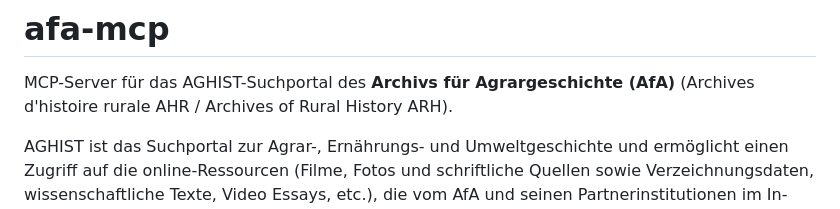
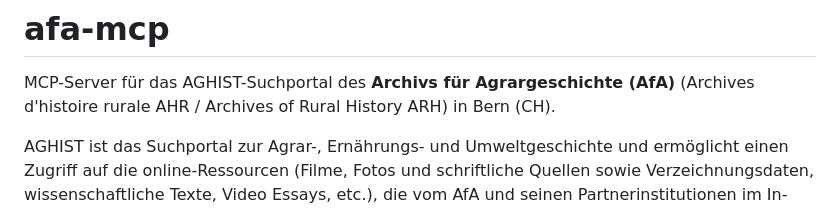
Before and after one commit to Archiv-fur-Agrargeschichte/AfA-MCP-Server, a Markdown page: README.md, the part around the change. Drawn GitHub-style.

```diff
--- a/README.md
+++ b/README.md
@@ -1,7 +1,7 @@
 # afa-mcp
 
 MCP-Server für das AGHIST-Suchportal des **Archivs für Agrargeschichte (AfA)** (Archives d'histoire rurale AHR /
-Archives of Rural History ARH).
+Archives of Rural History ARH) in Bern (CH).
 
 AGHIST ist das Suchportal zur Agrar-, Ernährungs- und Umweltgeschichte und ermöglicht einen Zugriff auf die online-Ressourcen (Filme, Fotos und schriftliche Quellen sowie Verzeichnungsdaten, wissenschaftliche Texte, Video Essays, etc.), die vom AfA und seinen Partnerinstitutionen im In- und Ausland öffentlich zugänglich gemacht werden.
 
```
